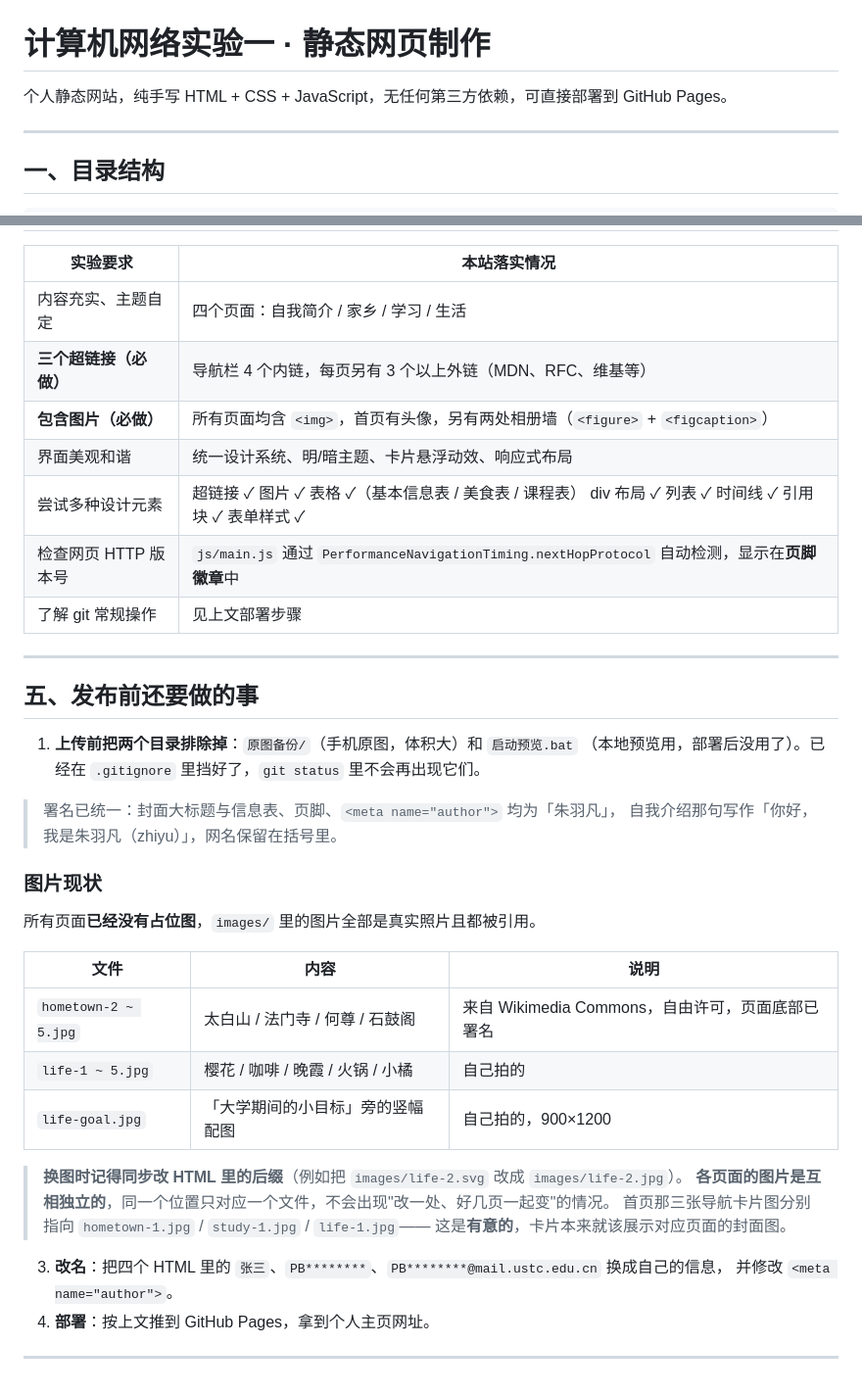
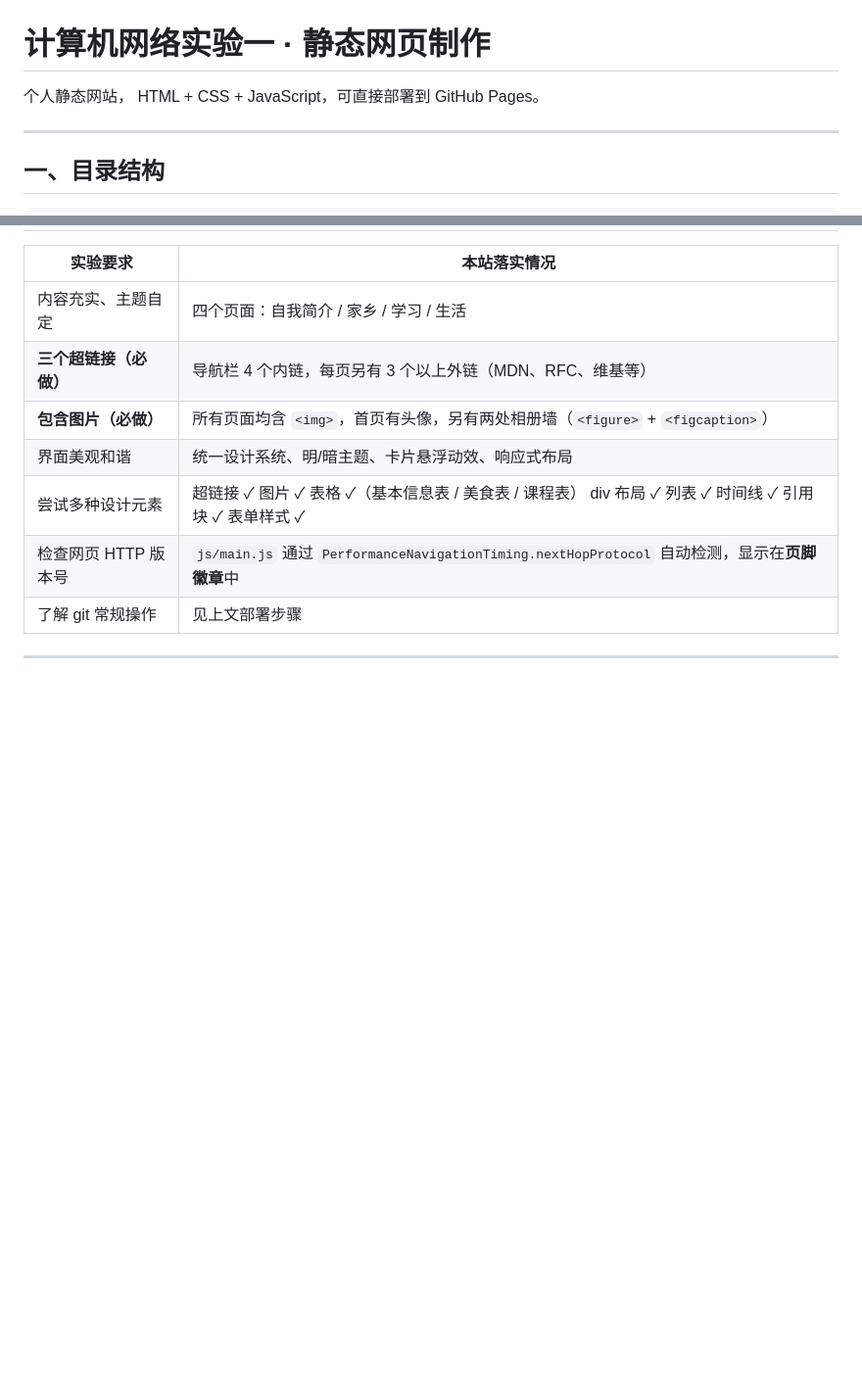
Before and after one commit to molizzzz/molizzzz.github.io, a Markdown page: README.md, 2 parts joined by grey strips. Shown at 98% size. Rendered like a GitHub page; blank space fills up the shorter version.

Commit message:
Simplify README and remove pre-deployment steps
Removed unnecessary instructions and updated wording for clarity.

```diff
--- a/README.md
+++ b/README.md
@@ -1,6 +1,6 @@
 # 计算机网络实验一 · 静态网页制作
 
-个人静态网站，纯手写 HTML + CSS + JavaScript，无任何第三方依赖，可直接部署到 GitHub Pages。
+个人静态网站， HTML + CSS + JavaScript，可直接部署到 GitHub Pages。
 
 ---
 
@@ -114,31 +114,3 @@ git push -u origin main
 | 了解 git 常规操作 | 见上文部署步骤 |
 
 ---
-
-## 五、发布前还要做的事
-
-1. **上传前把两个目录排除掉**：`原图备份/`（手机原图，体积大）和 `启动预览.bat`
-   （本地预览用，部署后没用了）。已经在 `.gitignore` 里挡好了，`git status` 里不会再出现它们。
-
-> 署名已统一：封面大标题与信息表、页脚、`<meta name="author">` 均为「朱羽凡」，
-> 自我介绍那句写作「你好，我是朱羽凡（zhiyu）」，网名保留在括号里。
-
-### 图片现状
-
-所有页面**已经没有占位图**，`images/` 里的图片全部是真实照片且都被引用。
-
-| 文件 | 内容 | 说明 |
-|---|---|---|
-| `hometown-2 ~ 5.jpg` | 太白山 / 法门寺 / 何尊 / 石鼓阁 | 来自 Wikimedia Commons，自由许可，页面底部已署名 |
-| `life-1 ~ 5.jpg` | 樱花 / 咖啡 / 晚霞 / 火锅 / 小橘 | 自己拍的 |
-| `life-goal.jpg` | 「大学期间的小目标」旁的竖幅配图 | 自己拍的，900×1200 |
-
-> **换图时记得同步改 HTML 里的后缀**（例如把 `images/life-2.svg` 改成 `images/life-2.jpg`）。
-> **各页面的图片是互相独立的**，同一个位置只对应一个文件，不会出现"改一处、好几页一起变"的情况。
-> 首页那三张导航卡片图分别指向 `hometown-1.jpg` / `study-1.jpg` / `life-1.jpg`——
-   > 这是**有意的**，卡片本来就该展示对应页面的封面图。
-3. **改名**：把四个 HTML 里的 `张三`、`PB********`、`PB********@mail.ustc.edu.cn` 换成自己的信息，
-   并修改 `<meta name="author">`。
-4. **部署**：按上文推到 GitHub Pages，拿到个人主页网址。
-
----
```
